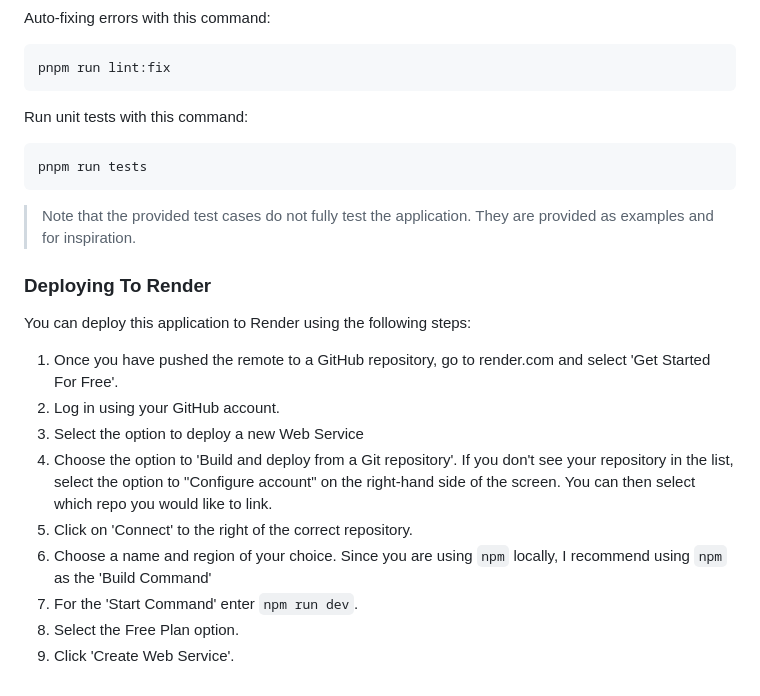
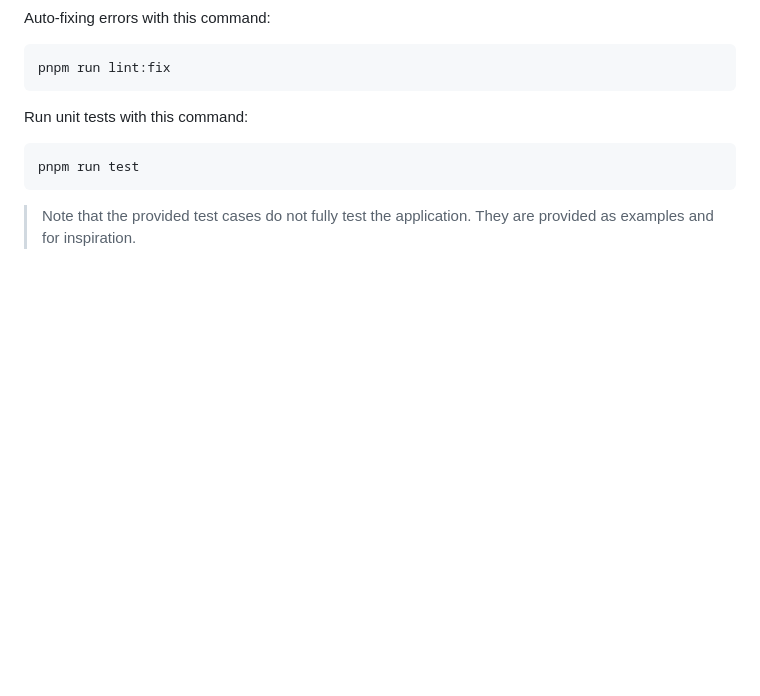
Before and after one commit to kibo-tsp-jan-24/tsp-express-starter-template, a Markdown page: README.md, the part around the change. Drawn GitHub-style; blank space fills up the shorter version.

````diff
--- a/README.md
+++ b/README.md
@@ -107,27 +107,8 @@ pnpm run lint:fix
 Run unit tests with this command:
 
 ```bash
-pnpm run tests
+pnpm run test
 ```
 
 > Note that the provided test cases do not fully test the application. They are
 > provided as examples and for inspiration.
-
-### Deploying To Render
-
-You can deploy this application to Render using the following steps:
-
-1. Once you have pushed the remote to a GitHub repository, go to render.com and
-   select 'Get Started For Free'.
-2. Log in using your GitHub account.
-3. Select the option to deploy a new Web Service
-4. Choose the option to 'Build and deploy from a Git repository'. If you don't
-   see your repository in the list, select the option to "Configure account" on
-   the right-hand side of the screen. You can then select which repo you would
-   like to link.
-5. Click on 'Connect' to the right of the correct repository.
-6. Choose a name and region of your choice. Since you are using `npm` locally, I
-   recommend using `npm` as the 'Build Command'
-7. For the 'Start Command' enter `npm run dev`.
-8. Select the Free Plan option.
-9. Click 'Create Web Service'.
````
